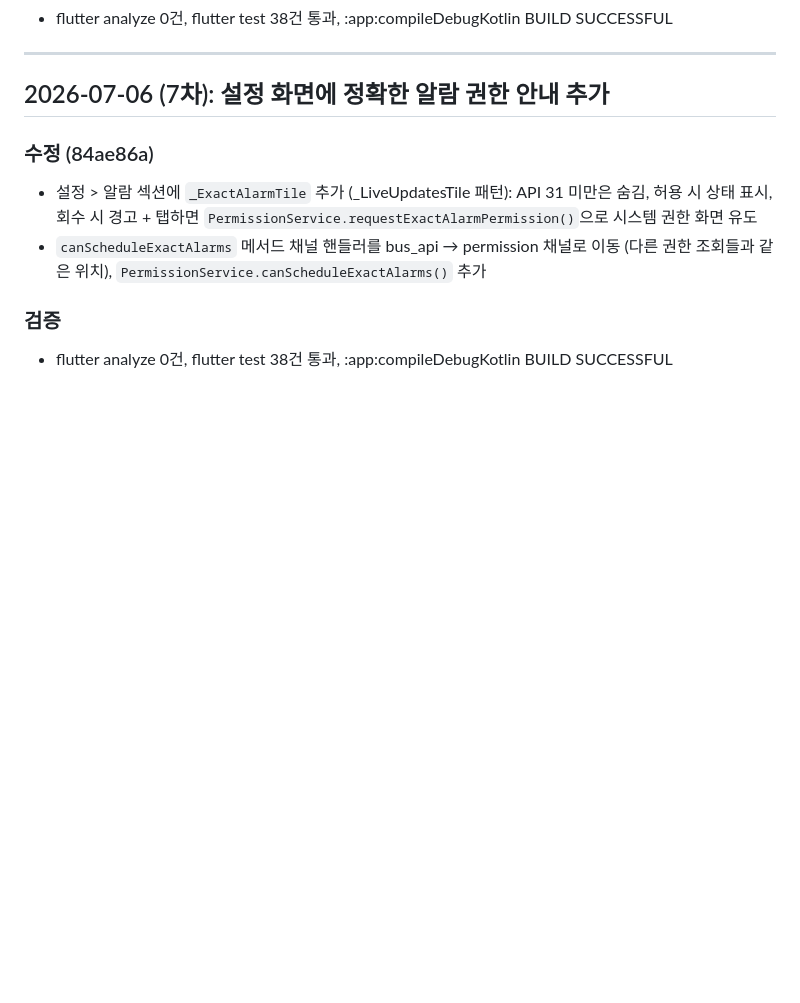
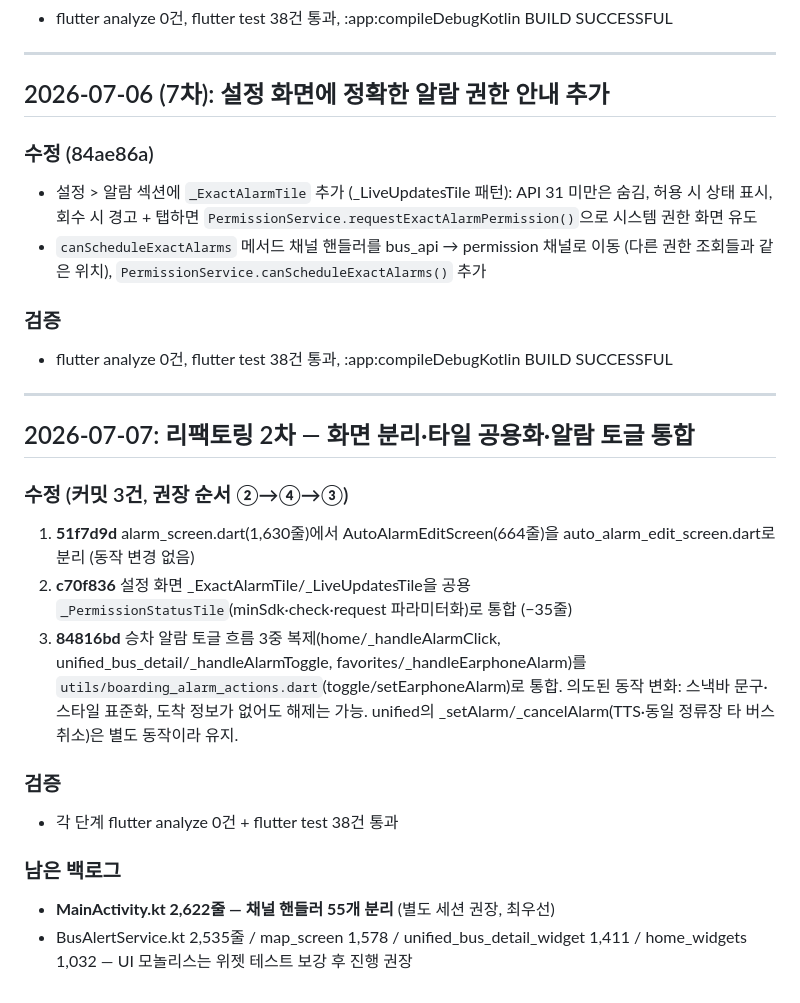
Before and after one commit to maskelog/Daegu_bus_flutter_app, a Markdown page: docs/devlog.md, the part around the change. Drawn GitHub-style; blank space fills up the shorter version.

Commit message:
docs: log second refactoring pass (screen split, tile/toggle unification)
Co-Authored-By: Claude Fable 5 <noreply@anthropic.com>

```diff
--- a/docs/devlog.md
+++ b/docs/devlog.md
@@ -1450,3 +1450,26 @@ fallback 대체공휴일 규칙 구현 중 교차 검증 테스트가 2027 설
 
 ### 검증
 - flutter analyze 0건, flutter test 38건 통과, :app:compileDebugKotlin BUILD SUCCESSFUL
+
+---
+
+## 2026-07-07: 리팩토링 2차 — 화면 분리·타일 공용화·알람 토글 통합
+
+### 수정 (커밋 3건, 권장 순서 ②→④→③)
+1. **51f7d9d** alarm_screen.dart(1,630줄)에서 AutoAlarmEditScreen(664줄)을
+   auto_alarm_edit_screen.dart로 분리 (동작 변경 없음)
+2. **c70f836** 설정 화면 _ExactAlarmTile/_LiveUpdatesTile을 공용
+   `_PermissionStatusTile`(minSdk·check·request 파라미터화)로 통합 (−35줄)
+3. **84816bd** 승차 알람 토글 흐름 3중 복제(home/_handleAlarmClick,
+   unified_bus_detail/_handleAlarmToggle, favorites/_handleEarphoneAlarm)를
+   `utils/boarding_alarm_actions.dart`(toggle/setEarphoneAlarm)로 통합.
+   의도된 동작 변화: 스낵바 문구·스타일 표준화, 도착 정보가 없어도 해제는 가능.
+   unified의 _setAlarm/_cancelAlarm(TTS·동일 정류장 타 버스 취소)은 별도 동작이라 유지.
+
+### 검증
+- 각 단계 flutter analyze 0건 + flutter test 38건 통과
+
+### 남은 백로그
+- **MainActivity.kt 2,622줄 — 채널 핸들러 55개 분리** (별도 세션 권장, 최우선)
+- BusAlertService.kt 2,535줄 / map_screen 1,578 / unified_bus_detail_widget 1,411 /
+  home_widgets 1,032 — UI 모놀리스는 위젯 테스트 보강 후 진행 권장
```
